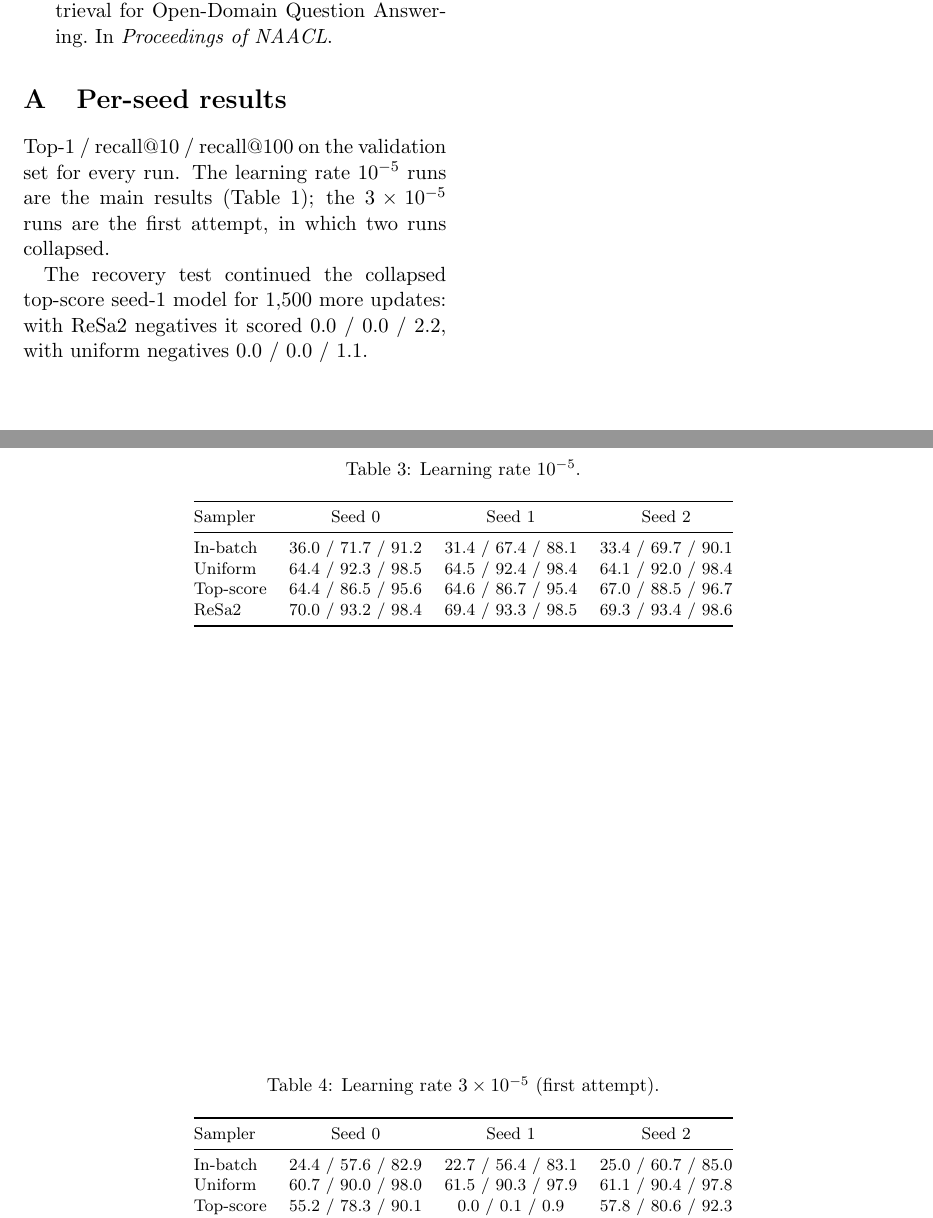
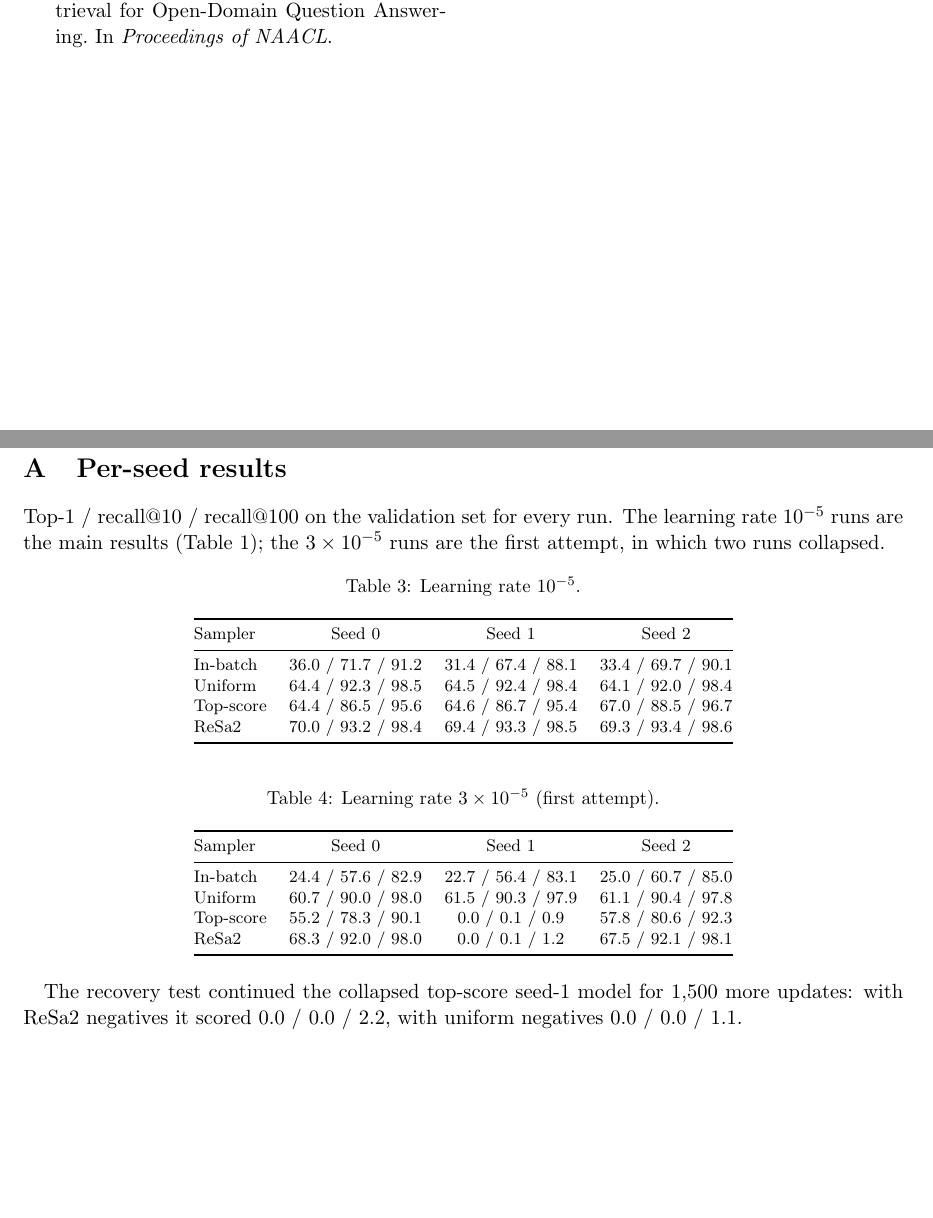
Before and after one commit to Ikana/resa2el, a LaTeX paper (docs/paper/paper.tex): two parts of pages 7 and 8 of 9 before the commit and two parts of pages 7 and 8 of 8 after it, joined at a grey line, cut so that both start at the same text, the shorter picture padded with empty space. Compiled offline with pdfLaTeX.

Commit message:
Paper: appendix tables in one column
Co-Authored-By: Claude Fable 5.1 <noreply@anthropic.com>

```diff
--- a/docs/paper/paper.tex
+++ b/docs/paper/paper.tex
@@ -264,13 +264,14 @@ All numbers are on the validation set; the test set is held back for the final v
 \end{thebibliography}
 
 \appendix
+\onecolumn
 
 \section{Per-seed results}
 \label{app:seeds}
 
 Top-1 / recall@10 / recall@100 on the validation set for every run. The learning rate $10^{-5}$ runs are the main results (Table~\ref{tab:main}); the $3 \times 10^{-5}$ runs are the first attempt, in which two runs collapsed.
 
-\begin{table*}[h]
+\begin{table}[h]
 \centering
 \footnotesize
 \caption{Learning rate $10^{-5}$.}
@@ -284,9 +285,9 @@ Top-score & 64.4 / 86.5 / 95.6 & 64.6 / 86.7 / 95.4 & 67.0 / 88.5 / 96.7 \\
 ReSa2 & 70.0 / 93.2 / 98.4 & 69.4 / 93.3 / 98.5 & 69.3 / 93.4 / 98.6 \\
 \bottomrule
 \end{tabular}
-\end{table*}
+\end{table}
 
-\begin{table*}[h]
+\begin{table}[h]
 \centering
 \footnotesize
 \caption{Learning rate $3 \times 10^{-5}$ (first attempt).}
@@ -300,11 +301,10 @@ Top-score & 55.2 / 78.3 / 90.1 & 0.0 / 0.1 / 0.9 & 57.8 / 80.6 / 92.3 \\
 ReSa2 & 68.3 / 92.0 / 98.0 & 0.0 / 0.1 / 1.2 & 67.5 / 92.1 / 98.1 \\
 \bottomrule
 \end{tabular}
-\end{table*}
+\end{table}
 
 The recovery test continued the collapsed top-score seed-1 model for 1,500 more updates: with ReSa2 negatives it scored 0.0 / 0.0 / 2.2, with uniform negatives 0.0 / 0.0 / 1.1.
 
-\onecolumn
 \section{The Lean file}
 \label{app:lean}
 
```
Also changed, not shown: docs/paper/paper.pdf.
